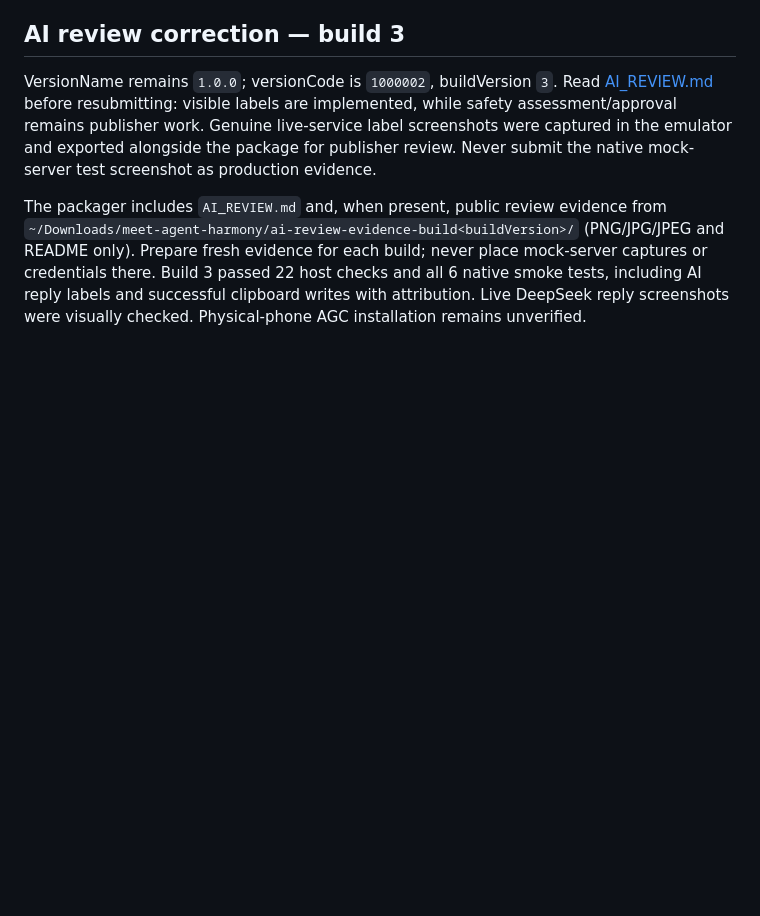
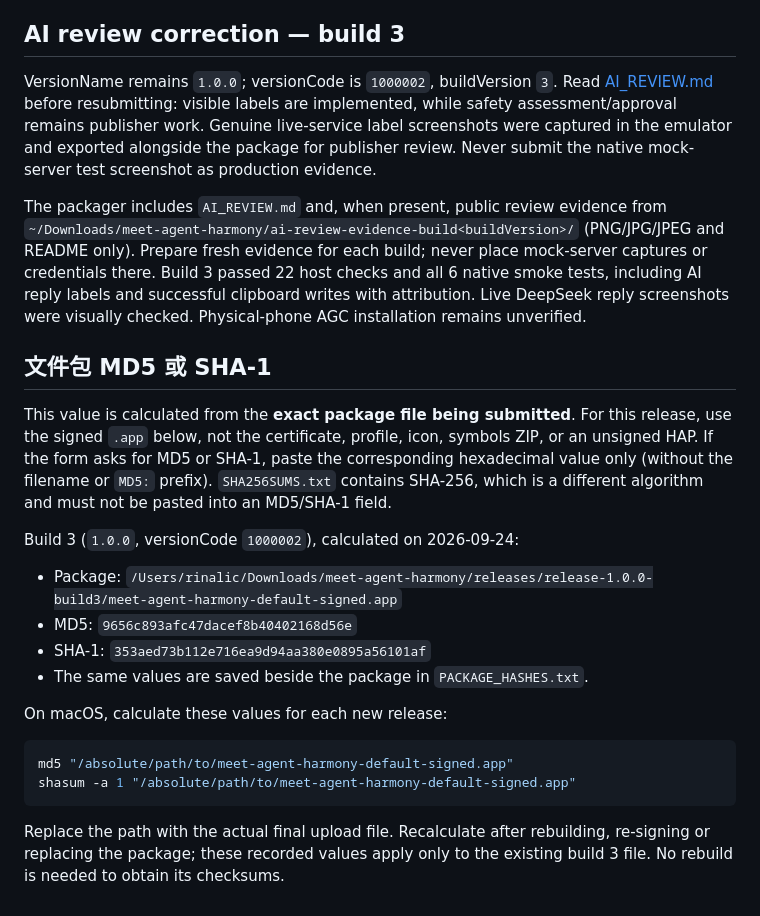
Before and after one commit to oraoraoraaa/meet-agent-harmony, a Markdown page: docs/RELEASE.md, the part around the change. GitHub-like rendering; blank space fills up the shorter version.

Commit message:
docs: explain release package MD5 and SHA-1 checksums

````diff
--- a/docs/RELEASE.md
+++ b/docs/RELEASE.md
@@ -147,3 +147,29 @@ and README only). Prepare fresh evidence for each build; never place mock-server
 or credentials there. Build 3 passed 22 host checks and all 6 native smoke tests, including
 AI reply labels and successful clipboard writes with attribution. Live DeepSeek reply
 screenshots were visually checked. Physical-phone AGC installation remains unverified.
+
+## 文件包 MD5 或 SHA-1
+
+This value is calculated from the **exact package file being submitted**. For this
+release, use the signed `.app` below, not the certificate, profile, icon, symbols ZIP,
+or an unsigned HAP. If the form asks for MD5 or SHA-1, paste the corresponding hexadecimal
+value only (without the filename or `MD5:` prefix). `SHA256SUMS.txt` contains SHA-256,
+which is a different algorithm and must not be pasted into an MD5/SHA-1 field.
+
+Build 3 (`1.0.0`, versionCode `1000002`), calculated on 2026-09-24:
+
+- Package: `/Users/rinalic/Downloads/meet-agent-harmony/releases/release-1.0.0-build3/meet-agent-harmony-default-signed.app`
+- MD5: `9656c893afc47dacef8b40402168d56e`
+- SHA-1: `353aed73b112e716ea9d94aa380e0895a56101af`
+- The same values are saved beside the package in `PACKAGE_HASHES.txt`.
+
+On macOS, calculate these values for each new release:
+
+```bash
+md5 "/absolute/path/to/meet-agent-harmony-default-signed.app"
+shasum -a 1 "/absolute/path/to/meet-agent-harmony-default-signed.app"
+```
+
+Replace the path with the actual final upload file. Recalculate after rebuilding,
+re-signing or replacing the package; these recorded values apply only to the existing
+build 3 file. No rebuild is needed to obtain its checksums.
````
